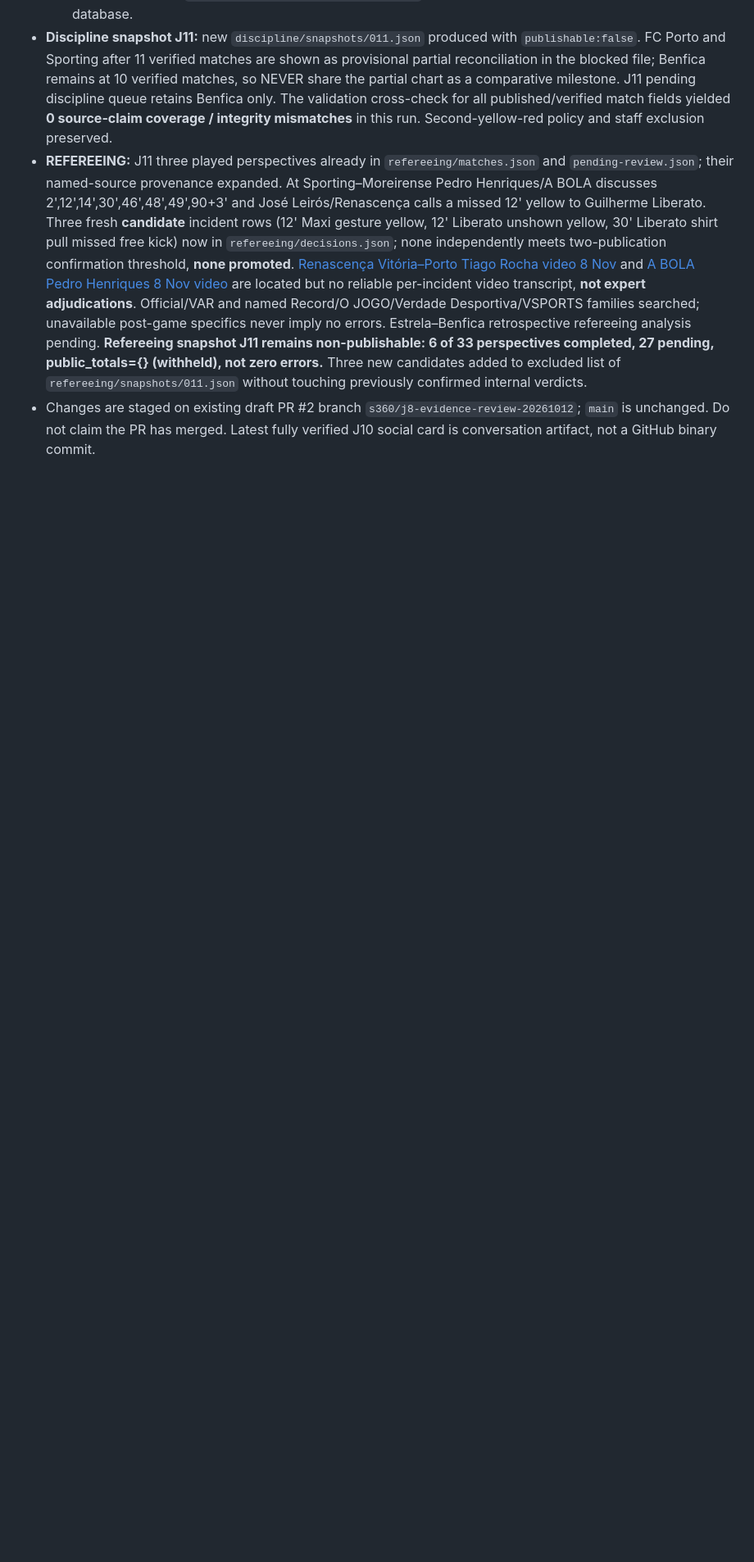
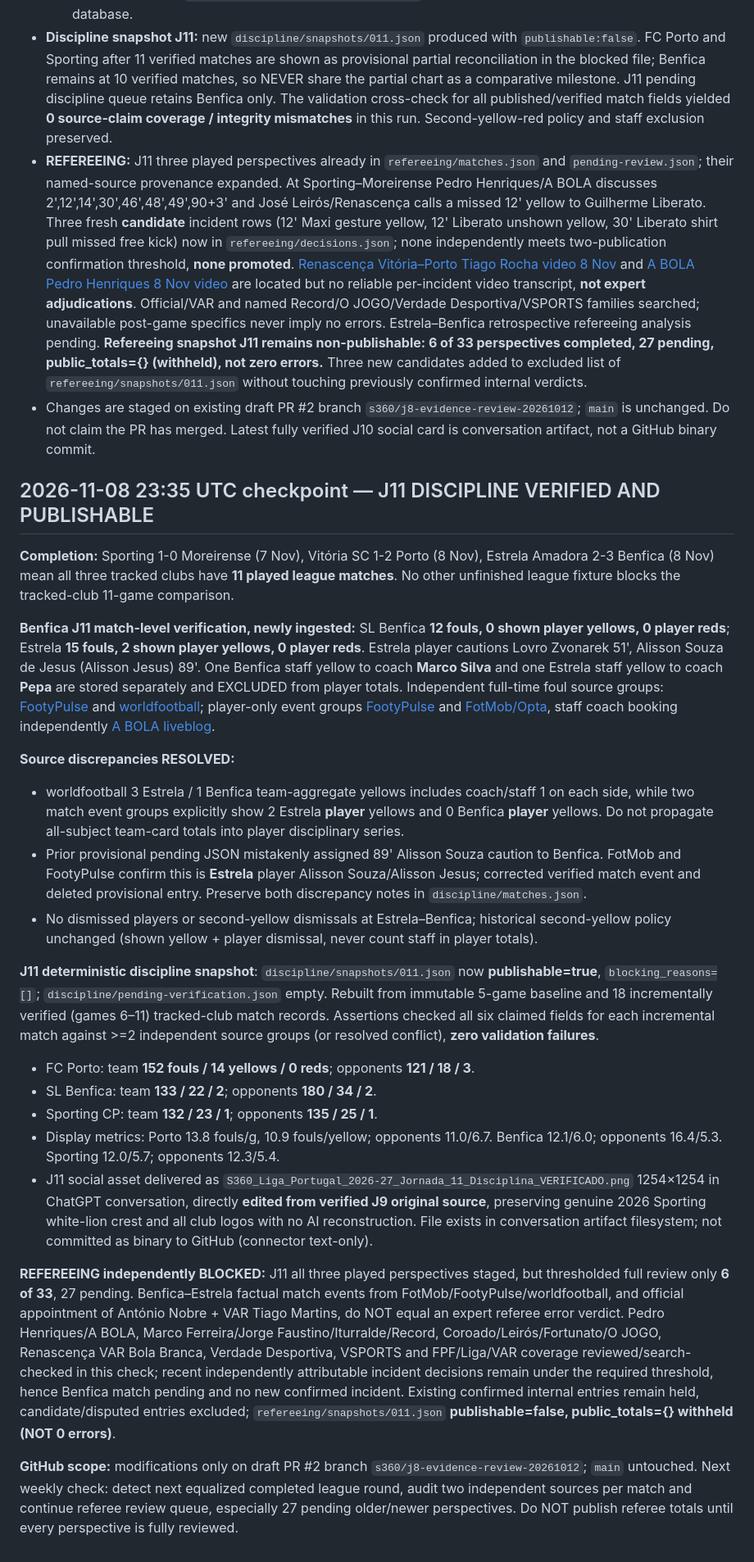
Before and after one commit to Martimbustorff/ronaldo-counter, a Markdown page: s360/docs/OPERATIONAL_MEMORY.md, the part around the change. Shown at 82% size. GitHub-like rendering; blank space fills up the shorter version.

Commit message:
S360 operational memory: publishable J11 discipline, source discrepancy audit, referee gate

```diff
--- a/s360/docs/OPERATIONAL_MEMORY.md
+++ b/s360/docs/OPERATIONAL_MEMORY.md
@@ -219,3 +219,26 @@ Verify and ingest Benfica–Alverca after 2 Nov match; rebuild snapshot 010 only
 - **Discipline snapshot J11:** new `discipline/snapshots/011.json` produced with `publishable:false`. FC Porto and Sporting after 11 verified matches are shown as provisional partial reconciliation in the blocked file; Benfica remains at 10 verified matches, so NEVER share the partial chart as a comparative milestone. J11 pending discipline queue retains Benfica only. The validation cross-check for all published/verified match fields yielded **0 source-claim coverage / integrity mismatches** in this run. Second-yellow-red policy and staff exclusion preserved.
 - **REFEREEING:** J11 three played perspectives already in `refereeing/matches.json` and `pending-review.json`; their named-source provenance expanded. At Sporting–Moreirense Pedro Henriques/A BOLA discusses 2',12',14',30',46',48',49',90+3' and José Leirós/Renascença calls a missed 12' yellow to Guilherme Liberato. Three fresh **candidate** incident rows (12' Maxi gesture yellow, 12' Liberato unshown yellow, 30' Liberato shirt pull missed free kick) now in `refereeing/decisions.json`; none independently meets two-publication confirmation threshold, **none promoted**. [Renascença Vitória–Porto Tiago Rocha video 8 Nov](https://rr.pt/video/bola-branca/2026/11/08/nota-3-para-david-silva-no-v-guimaraes-1-2-fc-porto/495962/) and [A BOLA Pedro Henriques 8 Nov video](https://www.abola.pt/video/v-guimaraes-fc-porto-pedro-henriques-analisa-situacao-completamente-inedita-2026110821435927425) are located but no reliable per-incident video transcript, **not expert adjudications**. Official/VAR and named Record/O JOGO/Verdade Desportiva/VSPORTS families searched; unavailable post-game specifics never imply no errors. Estrela–Benfica retrospective refereeing analysis pending. **Refereeing snapshot J11 remains non-publishable: 6 of 33 perspectives completed, 27 pending, public_totals={} (withheld), not zero errors.** Three new candidates added to excluded list of `refereeing/snapshots/011.json` without touching previously confirmed internal verdicts.
 - Changes are staged on existing draft PR #2 branch `s360/j8-evidence-review-20261012`; `main` is unchanged. Do not claim the PR has merged. Latest fully verified J10 social card is conversation artifact, not a GitHub binary commit.
+
+
+## 2026-11-08 23:35 UTC checkpoint — J11 DISCIPLINE VERIFIED AND PUBLISHABLE
+
+**Completion:** Sporting 1-0 Moreirense (7 Nov), Vitória SC 1-2 Porto (8 Nov), Estrela Amadora 2-3 Benfica (8 Nov) mean all three tracked clubs have **11 played league matches**. No other unfinished league fixture blocks the tracked-club 11-game comparison.
+
+**Benfica J11 match-level verification, newly ingested:** SL Benfica **12 fouls, 0 shown player yellows, 0 player reds**; Estrela **15 fouls, 2 shown player yellows, 0 player reds**. Estrela player cautions Lovro Zvonarek 51', Alisson Souza de Jesus (Alisson Jesus) 89'. One Benfica staff yellow to coach **Marco Silva** and one Estrela staff yellow to coach **Pepa** are stored separately and EXCLUDED from player totals. Independent full-time foul source groups: [FootyPulse](https://footypulse.org/matches/liga-portugal/estrela-amadora-vs-benfica-2026-11-08) and [worldfootball](https://www--worldfootball--net.c.hs-data.com/match-report/co123/portugal-primeira-liga/ma12223831/estrela-amadora_sl-benfica/team-statistics/); player-only event groups [FootyPulse](https://footypulse.org/matches/liga-portugal/estrela-amadora-vs-benfica-2026-11-08) and [FotMob/Opta](https://www.fotmob.com/pt-PT/matches/benfica-vs-estrela-da-amadora/7hyaphua), staff coach booking independently [A BOLA liveblog](https://www.abola.pt/futebol/jogo/estrela-da-amadora-benfica-11216339/liveblog).
+
+**Source discrepancies RESOLVED:**
+- worldfootball 3 Estrela / 1 Benfica team-aggregate yellows includes coach/staff 1 on each side, while two match event groups explicitly show 2 Estrela **player** yellows and 0 Benfica **player** yellows. Do not propagate all-subject team-card totals into player disciplinary series.
+- Prior provisional pending JSON mistakenly assigned 89' Alisson Souza caution to Benfica. FotMob and FootyPulse confirm this is **Estrela** player Alisson Souza/Alisson Jesus; corrected verified match event and deleted provisional entry. Preserve both discrepancy notes in `discipline/matches.json`.
+- No dismissed players or second-yellow dismissals at Estrela–Benfica; historical second-yellow policy unchanged (shown yellow + player dismissal, never count staff in player totals).
+
+**J11 deterministic discipline snapshot**: `discipline/snapshots/011.json` now **publishable=true**, `blocking_reasons=[]`; `discipline/pending-verification.json` empty. Rebuilt from immutable 5-game baseline and 18 incrementally verified (games 6–11) tracked-club match records. Assertions checked all six claimed fields for each incremental match against >=2 independent source groups (or resolved conflict), **zero validation failures**.
+- FC Porto: team **152 fouls / 14 yellows / 0 reds**; opponents **121 / 18 / 3**.
+- SL Benfica: team **133 / 22 / 2**; opponents **180 / 34 / 2**.
+- Sporting CP: team **132 / 23 / 1**; opponents **135 / 25 / 1**.
+- Display metrics: Porto 13.8 fouls/g, 10.9 fouls/yellow; opponents 11.0/6.7. Benfica 12.1/6.0; opponents 16.4/5.3. Sporting 12.0/5.7; opponents 12.3/5.4.
+- J11 social asset delivered as `S360_Liga_Portugal_2026-27_Jornada_11_Disciplina_VERIFICADO.png` 1254×1254 in ChatGPT conversation, directly **edited from verified J9 original source**, preserving genuine 2026 Sporting white-lion crest and all club logos with no AI reconstruction. File exists in conversation artifact filesystem; not committed as binary to GitHub (connector text-only).
+
+**REFEREEING independently BLOCKED:** J11 all three played perspectives staged, but thresholded full review only **6 of 33**, 27 pending. Benfica–Estrela factual match events from FotMob/FootyPulse/worldfootball, and official appointment of António Nobre + VAR Tiago Martins, do NOT equal an expert referee error verdict. Pedro Henriques/A BOLA, Marco Ferreira/Jorge Faustino/Iturralde/Record, Coroado/Leirós/Fortunato/O JOGO, Renascença VAR Bola Branca, Verdade Desportiva, VSPORTS and FPF/Liga/VAR coverage reviewed/search-checked in this check; recent independently attributable incident decisions remain under the required threshold, hence Benfica match pending and no new confirmed incident. Existing confirmed internal entries remain held, candidate/disputed entries excluded; `refereeing/snapshots/011.json` **publishable=false, public_totals={} withheld (NOT 0 errors)**.
+
+**GitHub scope:** modifications only on draft PR #2 branch `s360/j8-evidence-review-20261012`; `main` untouched. Next weekly check: detect next equalized completed league round, audit two independent sources per match and continue referee review queue, especially 27 pending older/newer perspectives. Do NOT publish referee totals until every perspective is fully reviewed.
```
